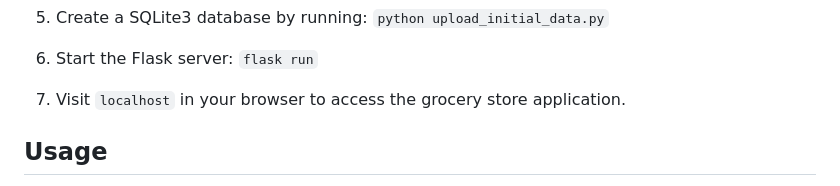
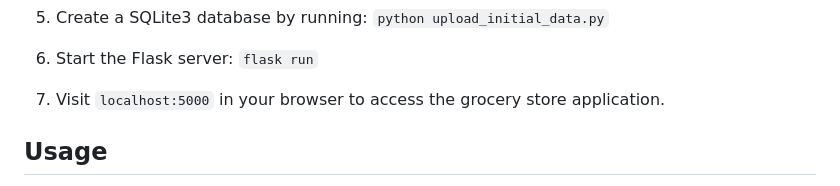
Before and after one commit to SaiSatya16/Grocery-Store-V2, a Markdown page: README.md, the part around the change. Drawn GitHub-style.

```diff
--- a/README.md
+++ b/README.md
@@ -30,7 +30,7 @@ This project is a sophisticated multi-user grocery store web application that se
 6. Start the Flask server:
 `flask run`
 
-7. Visit `localhost` in your browser to access the grocery store application.
+7. Visit `localhost:5000` in your browser to access the grocery store application.
 
 ## Usage
 Login as an admin to manage categories and approve manager requests. Login as a manager to manage products within approved categories. Login as a customer to shop and place orders.
```
